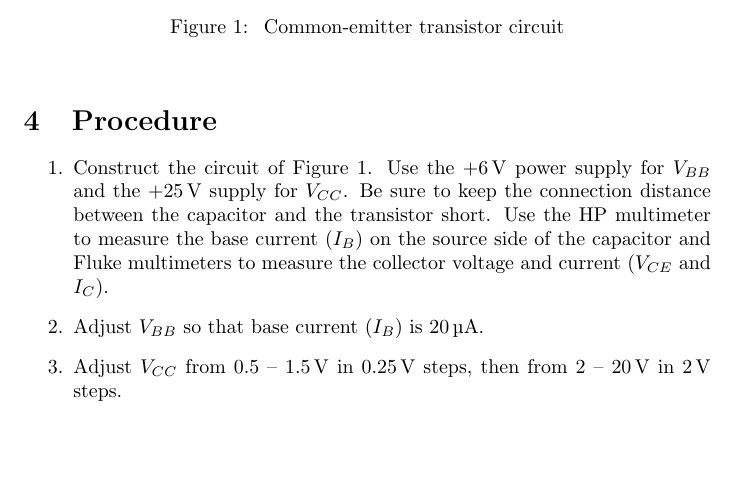
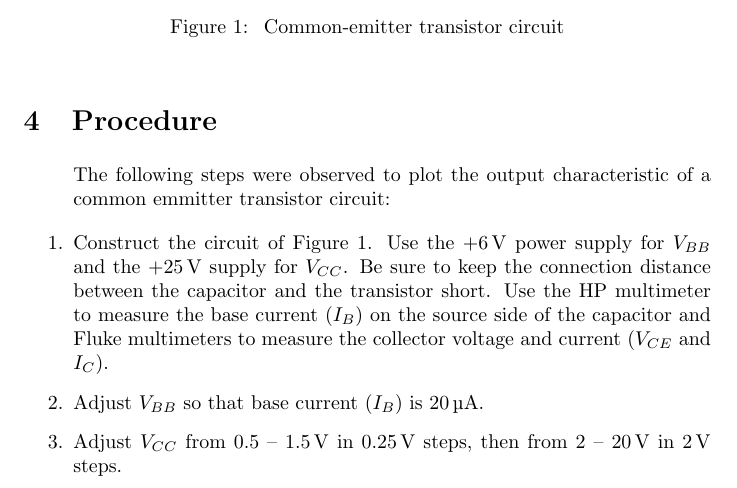
Before and after one commit to charlespittman/massive-ironman, a LaTeX document (school/elec_313/lab8/tex/report.tex): part of page 3 of 7, cut so that both start at the same text, the shorter picture padded with empty space. Compiled offline with pdfLaTeX.

Commit message:
Update report.tex

```diff
--- a/school/elec_313/lab8/tex/report.tex
+++ b/school/elec_313/lab8/tex/report.tex
@@ -40,6 +40,7 @@ The objective is to plot the output characteristic of a common-emmitter transist
 \section{Procedure}
 
 \begin{enumerate}
+The following steps were observed to plot the output characteristic of a common emmitter transistor circuit:
 \item Construct the circuit of Figure~\ref{fig:circuit}.  Use the +\SI{6}{V} power supply for $V_{BB}$ and the +\SI{25}{V} supply for $V_{CC}$.  Be sure to keep the connection distance between the capacitor and the transistor short.  Use the HP multimeter to measure the base current ($I_B$) on the source side of the capacitor and Fluke multimeters to measure the collector voltage and current ($V_{CE}$ and $I_C$).
 \item Adjust $V_{BB}$ so that base current ($I_B$) is \SI{20}{\micro\ampere}.
 \item Adjust $V_{CC}$ from 0.5 -- \SI{1.5}{V} in \SI{0.25}{V} steps, then from 2 -- \SI{20}{V} in \SI{2}{V} steps.
```
